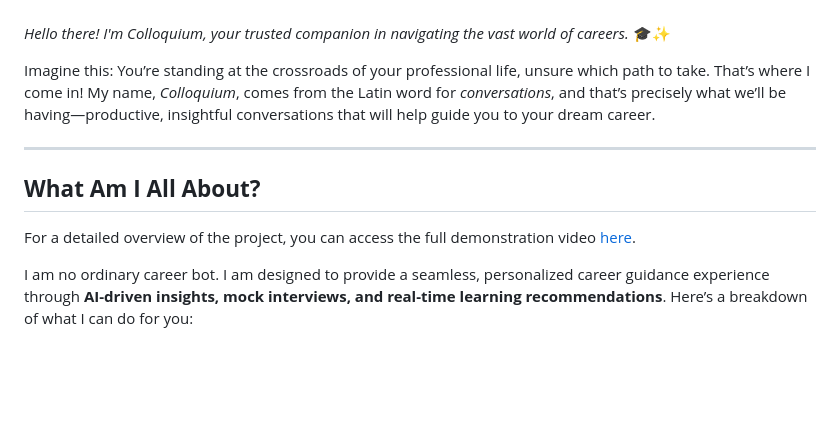
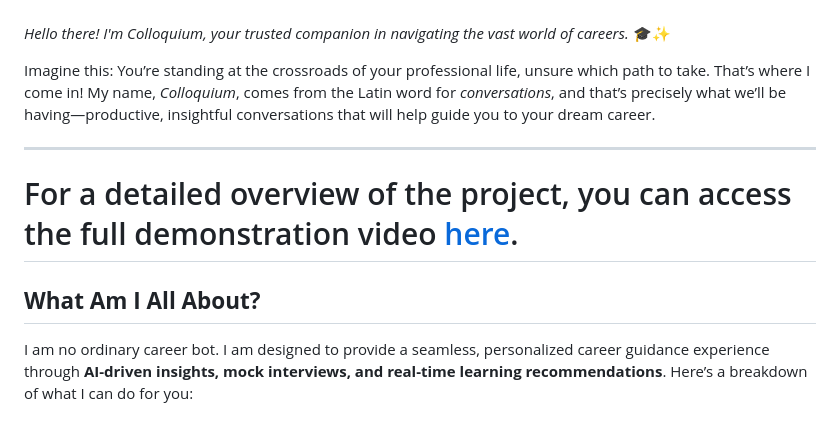
Before and after one commit to sdjbabin/Colloquium, a Markdown page: README.md, the part around one of its changes. GitHub-like rendering; blank space fills up the shorter version.

```diff
--- a/README.md
+++ b/README.md
@@ -13,10 +13,11 @@
 Imagine this: You’re standing at the crossroads of your professional life, unsure which path to take. That’s where I come in! My name, *Colloquium*, comes from the Latin word for *conversations*, and that’s precisely what we’ll be having—productive, insightful conversations that will help guide you to your dream career.
 
 ---
+# For a detailed overview of the project, you can access the full demonstration video [here](https://drive.google.com/file/d/1M1RZXYvHDM70iD70NmlBXn8BN5sgb3qG/view?usp=sharing).
+
 
 ## **What Am I All About?**
 
-For a detailed overview of the project, you can access the full demonstration video [here](https://drive.google.com/file/d/1M1RZXYvHDM70iD70NmlBXn8BN5sgb3qG/view?usp=sharing).
 
 I am no ordinary career bot. I am designed to provide a seamless, personalized career guidance experience through **AI-driven insights, mock interviews, and real-time learning recommendations**. Here’s a breakdown of what I can do for you:
 
```
Also changed, not shown: other parts of README.md (+1 -1 lines).
